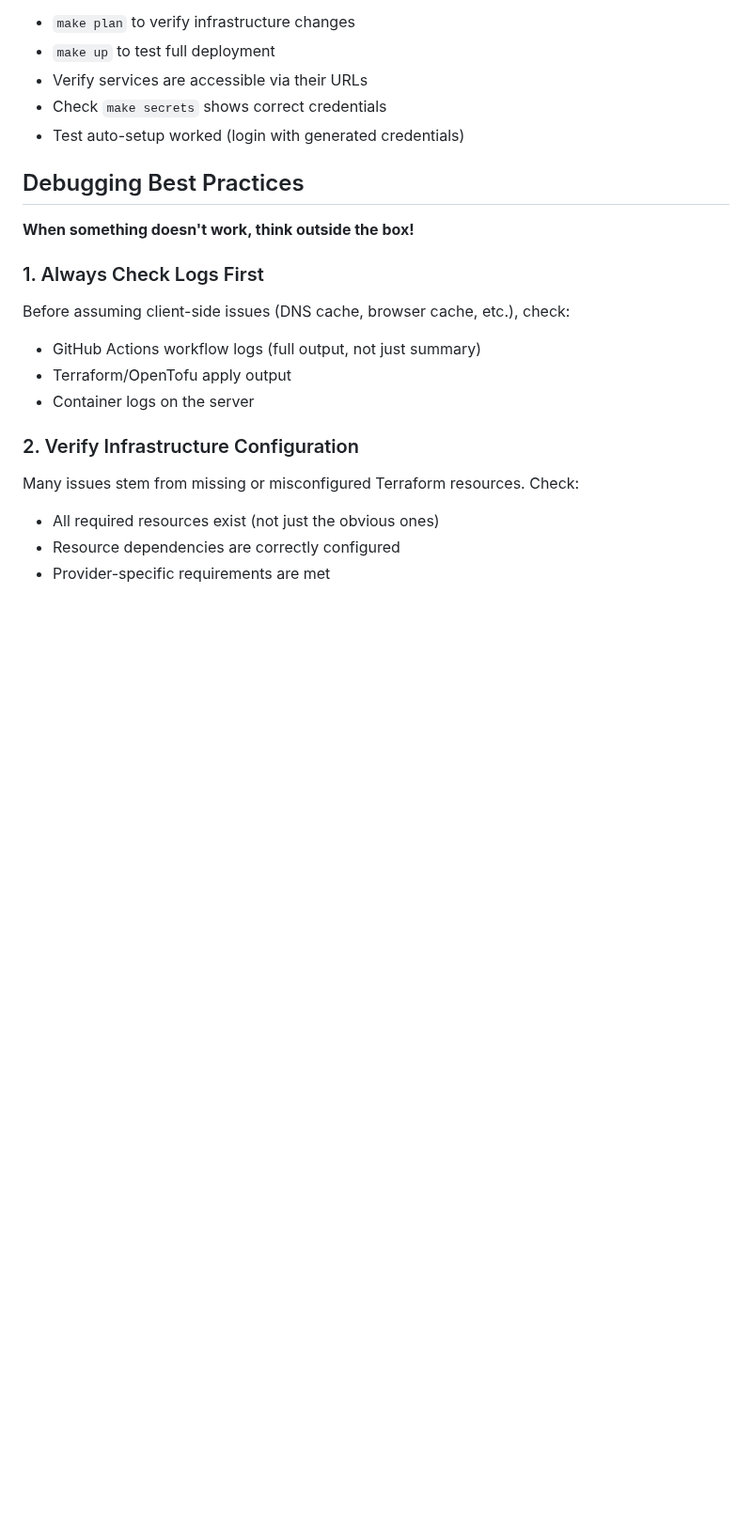
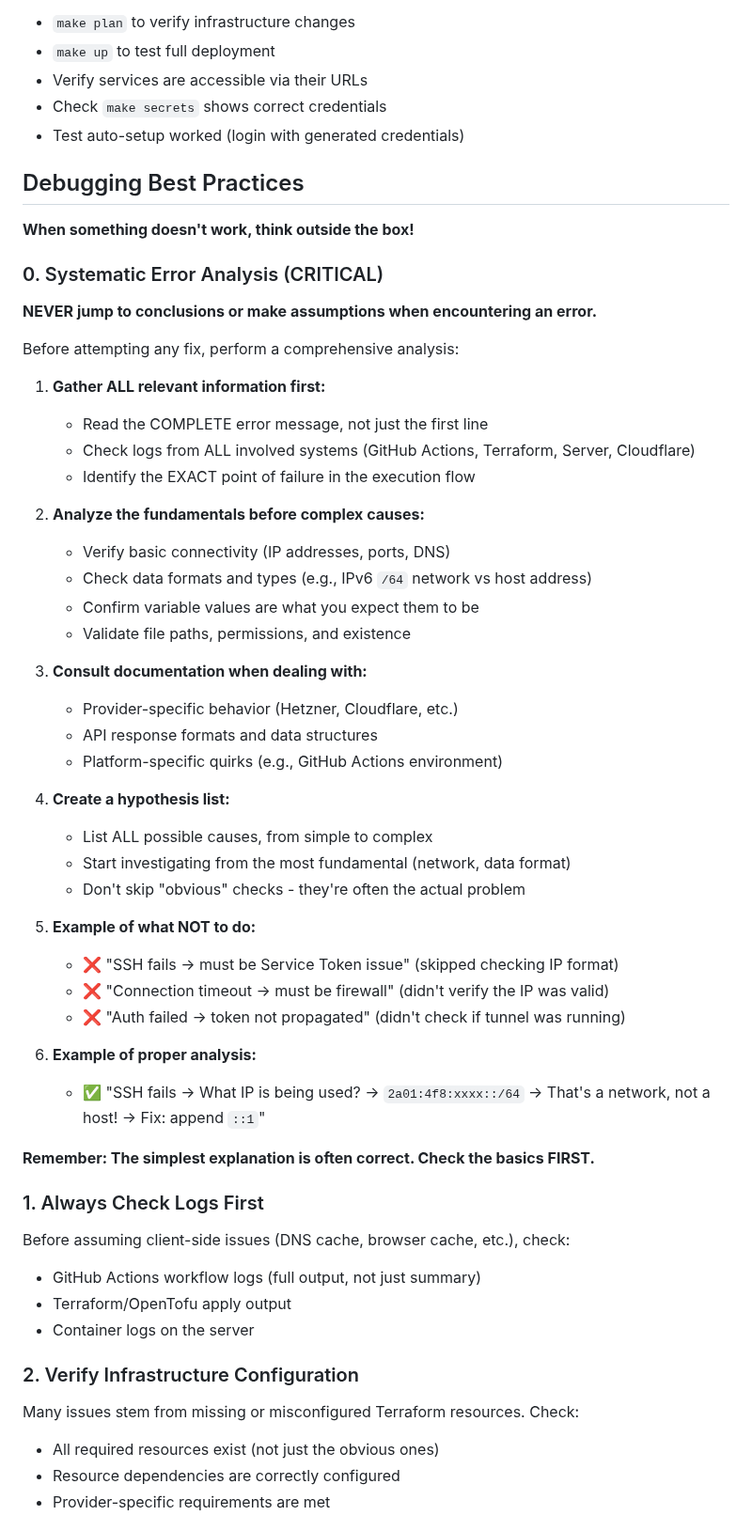
Before and after one commit to stefanko-ch/Nexus-Stack, a Markdown page: AGENTS.md, the part around the change. Shown at 94% size. GitHub-like rendering; blank space fills up the shorter version.

Commit message:
docs: Add systematic error analysis guidelines to AGENTS.md
Emphasizes checking fundamentals first (IP formats, data types,
connectivity) before jumping to complex causes. Includes real
example of IPv6 /64 network vs host address issue.

```diff
--- a/AGENTS.md
+++ b/AGENTS.md
@@ -224,6 +224,43 @@ cd tofu && tofu validate
 ## Debugging Best Practices
 
 **When something doesn't work, think outside the box!**
+
+### 0. Systematic Error Analysis (CRITICAL)
+
+**NEVER jump to conclusions or make assumptions when encountering an error.**
+
+Before attempting any fix, perform a comprehensive analysis:
+
+1. **Gather ALL relevant information first:**
+   - Read the COMPLETE error message, not just the first line
+   - Check logs from ALL involved systems (GitHub Actions, Terraform, Server, Cloudflare)
+   - Identify the EXACT point of failure in the execution flow
+
+2. **Analyze the fundamentals before complex causes:**
+   - Verify basic connectivity (IP addresses, ports, DNS)
+   - Check data formats and types (e.g., IPv6 `/64` network vs host address)
+   - Confirm variable values are what you expect them to be
+   - Validate file paths, permissions, and existence
+
+3. **Consult documentation when dealing with:**
+   - Provider-specific behavior (Hetzner, Cloudflare, etc.)
+   - API response formats and data structures
+   - Platform-specific quirks (e.g., GitHub Actions environment)
+
+4. **Create a hypothesis list:**
+   - List ALL possible causes, from simple to complex
+   - Start investigating from the most fundamental (network, data format)
+   - Don't skip "obvious" checks - they're often the actual problem
+
+5. **Example of what NOT to do:**
+   - ❌ "SSH fails → must be Service Token issue" (skipped checking IP format)
+   - ❌ "Connection timeout → must be firewall" (didn't verify the IP was valid)
+   - ❌ "Auth failed → token not propagated" (didn't check if tunnel was running)
+
+6. **Example of proper analysis:**
+   - ✅ "SSH fails → What IP is being used? → `2a01:4f8:xxxx::/64` → That's a network, not a host! → Fix: append `::1`"
+
+**Remember: The simplest explanation is often correct. Check the basics FIRST.**
 
 ### 1. Always Check Logs First
 
```
